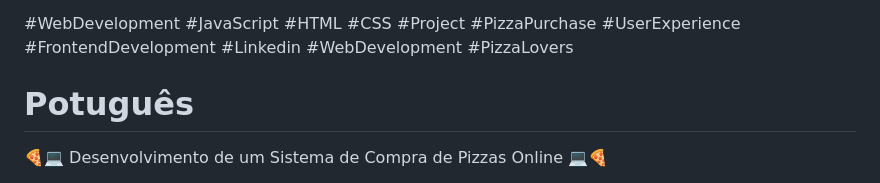
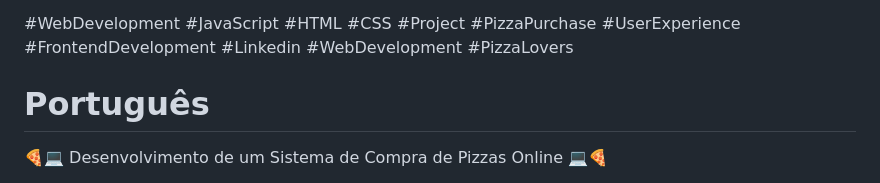
Before and after one commit to RichGelinski/Pizza-E-commerce, a Markdown page: README.md, the part around the change. GitHub-like rendering.

```diff
--- a/README.md
+++ b/README.md
@@ -15,7 +15,7 @@ This project was an exciting opportunity to apply my web development skills and
 
 #WebDevelopment #JavaScript #HTML #CSS #Project #PizzaPurchase #UserExperience #FrontendDevelopment #Linkedin #WebDevelopment #PizzaLovers
 
-# Potuguês
+# Português
 🍕💻 Desenvolvimento de um Sistema de Compra de Pizzas Online 💻🍕
 
 Estou animado em compartilhar o projeto de compra de pizzas online que desenvolvi recentemente! Este projeto foi uma oportunidade incrível para aplicar meus conhecimentos em JavaScript e criar uma experiência de compra de pizzas deliciosa e intuitiva.
```
